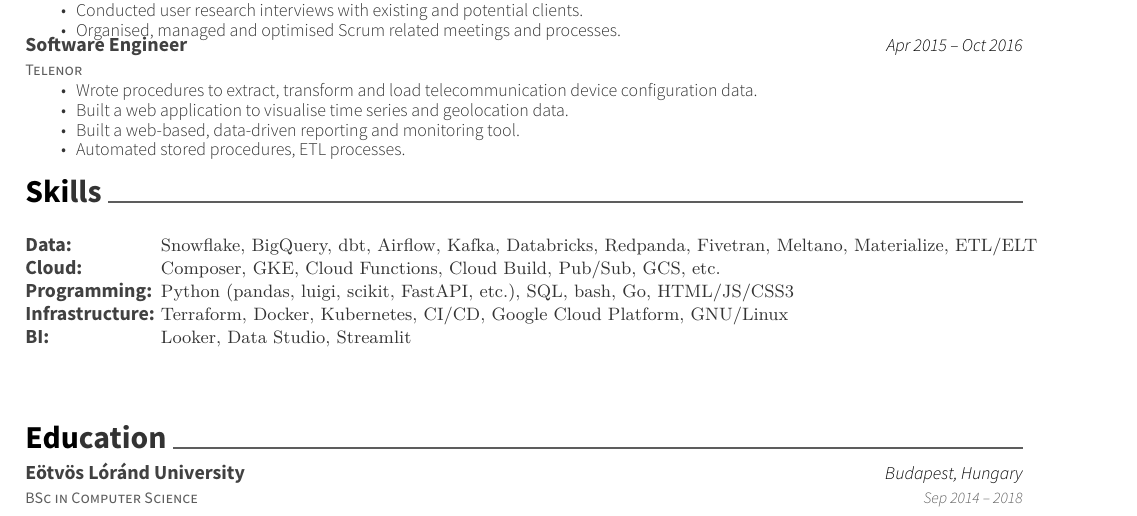
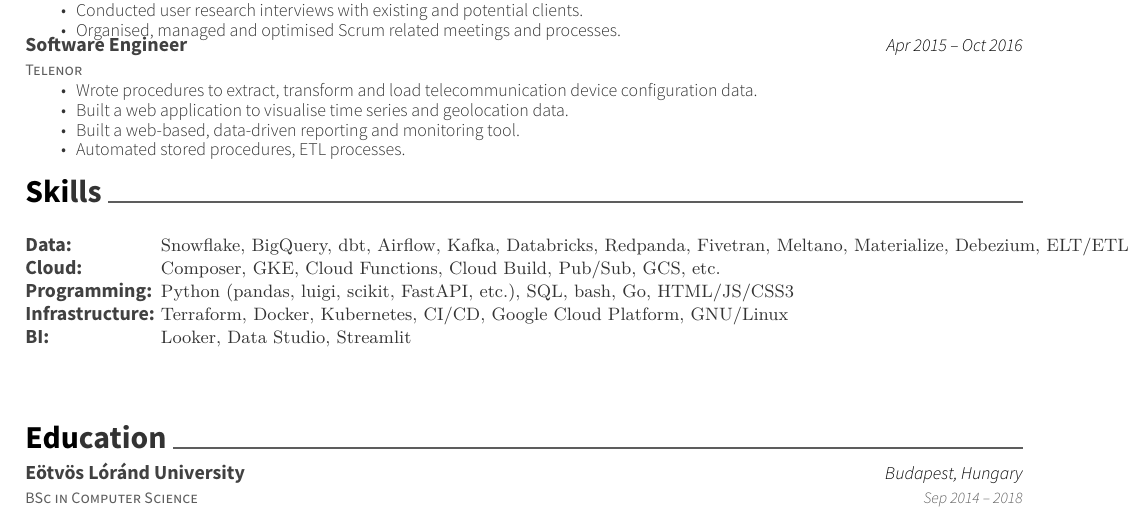
Before and after one commit to danthelion/resume, a LaTeX CV (resume.tex): part of the page, cut so that both start at the same text. Compiled offline with XeLaTeX.

Commit message:
Debezium

```diff
--- a/resume.tex
+++ b/resume.tex
@@ -114,7 +114,7 @@
 	\cventry
 	{}
 	{\def\arraystretch{1.15}{\begin{tabular}{ l l }
-		Data: & {\skill{ Snowflake, BigQuery, dbt, Airflow, Kafka, Databricks, Redpanda, Fivetran, Meltano, Materialize, ETL/ELT }} \\
+		Data: & {\skill{ Snowflake, BigQuery, dbt, Airflow, Kafka, Databricks, Redpanda, Fivetran, Meltano, Materialize, Debezium, ELT/ETL }} \\
 		Cloud:  & {\skill{ Composer, GKE, Cloud Functions, Cloud Build, Pub/Sub, GCS, etc. }} \\
 		Programming:  & {\skill{ Python (pandas, luigi, scikit, FastAPI, etc.), SQL, bash, Go, HTML/JS/CSS3 }} \\
 		Infrastructure:  & {\skill{ Terraform, Docker, Kubernetes, CI/CD, Google Cloud Platform, GNU/Linux }} \\
```
